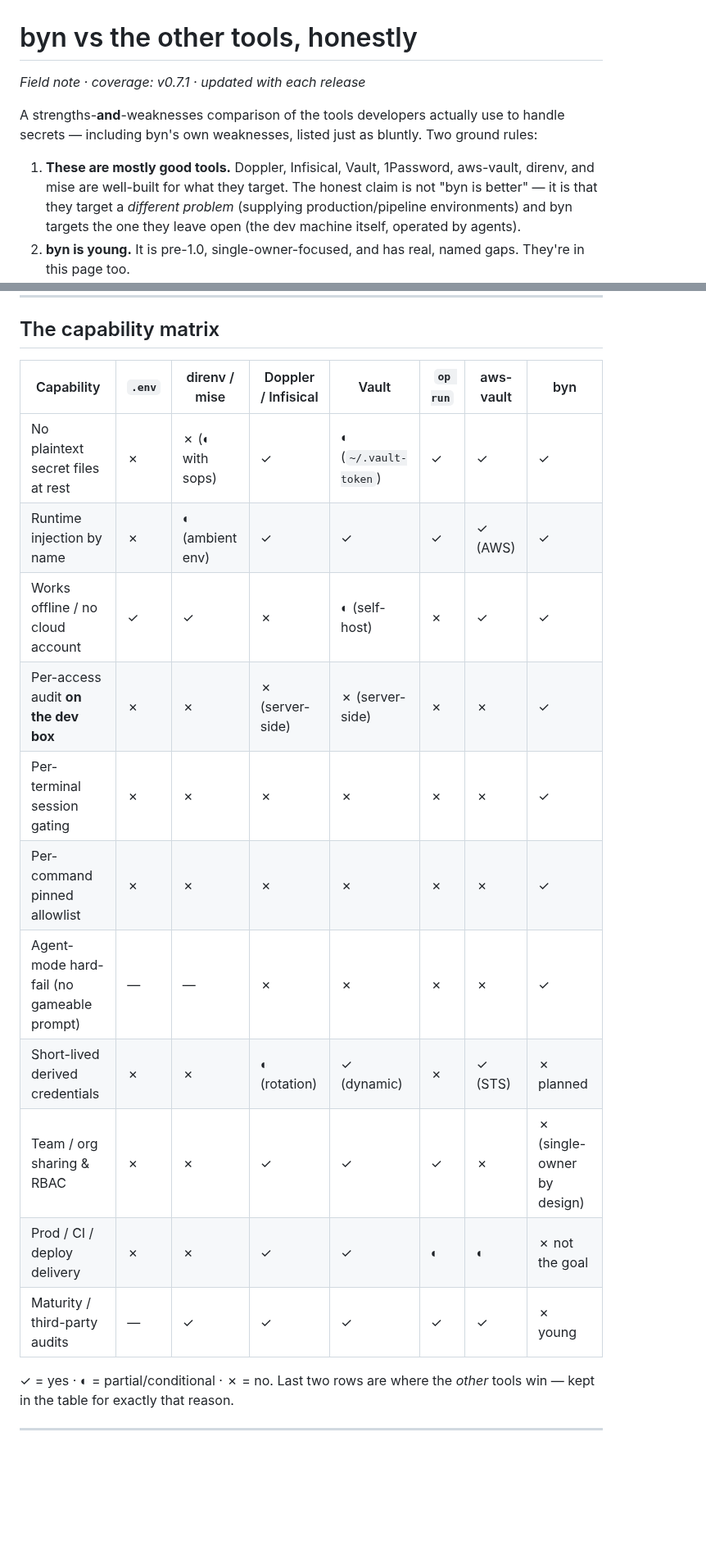
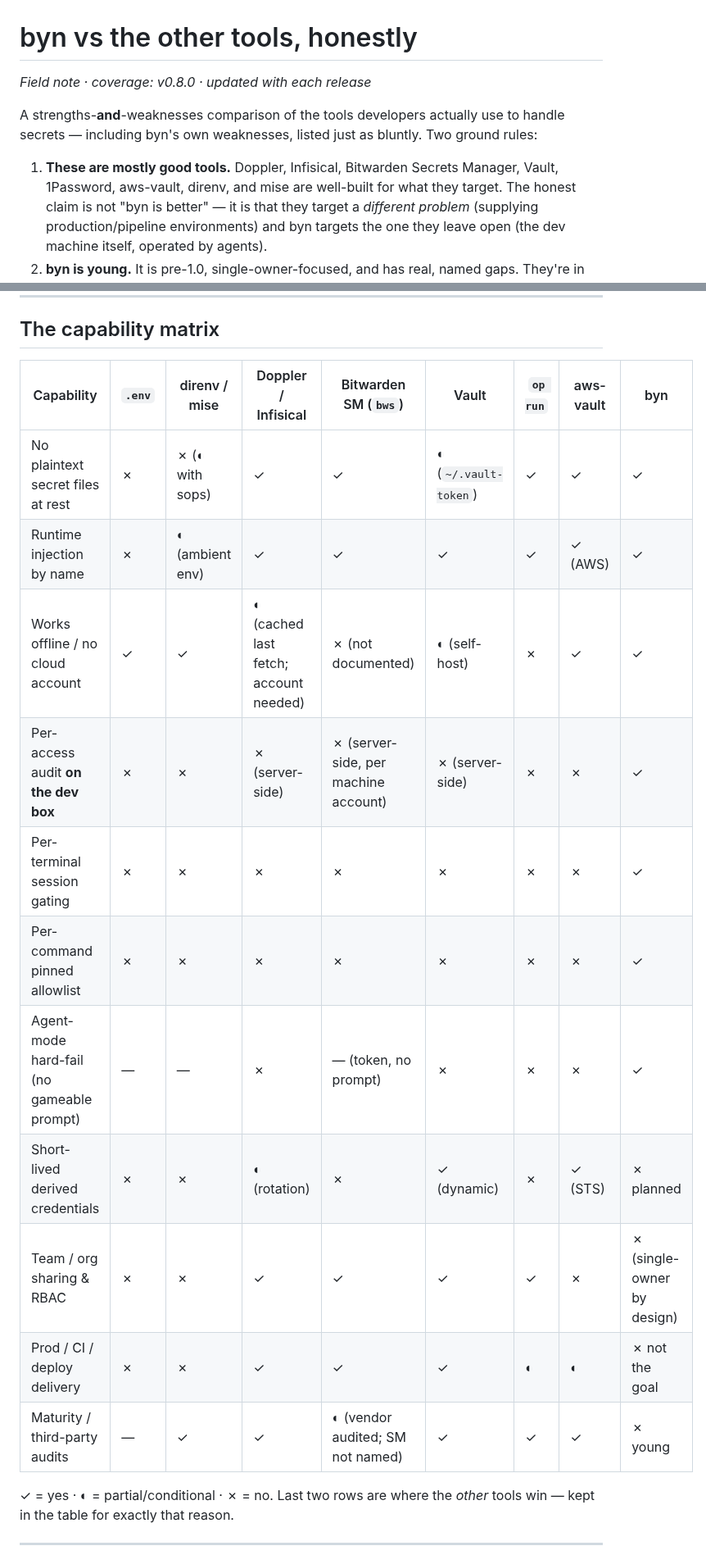
Before and after one commit to sandeepbaynes/byn, a Markdown page: docs/field-notes/tool-comparison.md, 2 parts joined by grey strips. Shown at 82% size. Drawn GitHub-style; blank space fills up the shorter version.

```diff
--- a/docs/field-notes/tool-comparison.md
+++ b/docs/field-notes/tool-comparison.md
@@ -1,13 +1,14 @@
 # byn vs the other tools, honestly
 
-*Field note · coverage: v0.7.1 · updated with each release*
+*Field note · coverage: v0.8.0 · updated with each release*
 
 A strengths-**and**-weaknesses comparison of the tools developers
 actually use to handle secrets — including byn's own weaknesses, listed
 just as bluntly. Two ground rules:
 
-1. **These are mostly good tools.** Doppler, Infisical, Vault, 1Password,
-   aws-vault, direnv, and mise are well-built for what they target. The
+1. **These are mostly good tools.** Doppler, Infisical, Bitwarden Secrets
+   Manager, Vault, 1Password, aws-vault, direnv, and mise are well-built for
+   what they target. The
    honest claim is not "byn is better" — it is that they target a
    *different problem* (supplying production/pipeline environments) and
    byn targets the one they leave open (the dev machine itself, operated
@@ -178,19 +222,19 @@ them.**
 
 ## The capability matrix
 
-| Capability | `.env` | direnv / mise | Doppler / Infisical | Vault | `op run` | aws-vault | byn |
-|---|---|---|---|---|---|---|---|
-| No plaintext secret files at rest | ✗ | ✗ (◐ with sops) | ✓ | ◐ (`~/.vault-token`) | ✓ | ✓ | ✓ |
-| Runtime injection by name | ✗ | ◐ (ambient env) | ✓ | ✓ | ✓ | ✓ (AWS) | ✓ |
-| Works offline / no cloud account | ✓ | ✓ | ✗ | ◐ (self-host) | ✗ | ✓ | ✓ |
-| Per-access audit **on the dev box** | ✗ | ✗ | ✗ (server-side) | ✗ (server-side) | ✗ | ✗ | ✓ |
-| Per-terminal session gating | ✗ | ✗ | ✗ | ✗ | ✗ | ✗ | ✓ |
-| Per-command pinned allowlist | ✗ | ✗ | ✗ | ✗ | ✗ | ✗ | ✓ |
-| Agent-mode hard-fail (no gameable prompt) | — | — | ✗ | ✗ | ✗ | ✗ | ✓ |
-| Short-lived derived credentials | ✗ | ✗ | ◐ (rotation) | ✓ (dynamic) | ✗ | ✓ (STS) | ✗ planned |
-| Team / org sharing & RBAC | ✗ | ✗ | ✓ | ✓ | ✓ | ✗ | ✗ (single-owner by design) |
-| Prod / CI / deploy delivery | ✗ | ✗ | ✓ | ✓ | ◐ | ◐ | ✗ not the goal |
-| Maturity / third-party audits | — | ✓ | ✓ | ✓ | ✓ | ✓ | ✗ young |
+| Capability | `.env` | direnv / mise | Doppler / Infisical | Bitwarden SM (`bws`) | Vault | `op run` | aws-vault | byn |
+|---|---|---|---|---|---|---|---|---|
+| No plaintext secret files at rest | ✗ | ✗ (◐ with sops) | ✓ | ✓ | ◐ (`~/.vault-token`) | ✓ | ✓ | ✓ |
+| Runtime injection by name | ✗ | ◐ (ambient env) | ✓ | ✓ | ✓ | ✓ | ✓ (AWS) | ✓ |
+| Works offline / no cloud account | ✓ | ✓ | ◐ (cached last fetch; account needed) | ✗ (not documented) | ◐ (self-host) | ✗ | ✓ | ✓ |
+| Per-access audit **on the dev box** | ✗ | ✗ | ✗ (server-side) | ✗ (server-side, per machine account) | ✗ (server-side) | ✗ | ✗ | ✓ |
+| Per-terminal session gating | ✗ | ✗ | ✗ | ✗ | ✗ | ✗ | ✗ | ✓ |
+| Per-command pinned allowlist | ✗ | ✗ | ✗ | ✗ | ✗ | ✗ | ✗ | ✓ |
+| Agent-mode hard-fail (no gameable prompt) | — | — | ✗ | — (token, no prompt) | ✗ | ✗ | ✗ | ✓ |
+| Short-lived derived credentials | ✗ | ✗ | ◐ (rotation) | ✗ | ✓ (dynamic) | ✗ | ✓ (STS) | ✗ planned |
+| Team / org sharing & RBAC | ✗ | ✗ | ✓ | ✓ | ✓ | ✓ | ✗ | ✗ (single-owner by design) |
+| Prod / CI / deploy delivery | ✗ | ✗ | ✓ | ✓ | ✓ | ◐ | ◐ | ✗ not the goal |
+| Maturity / third-party audits | — | ✓ | ✓ | ◐ (vendor audited; SM not named) | ✓ | ✓ | ✓ | ✗ young |
 
 ✓ = yes · ◐ = partial/conditional · ✗ = no. Last two rows are where the
 *other* tools win — kept in the table for exactly that reason.
```
Also changed, not shown: other parts of docs/field-notes/tool-comparison.md (+63 -9 lines).
